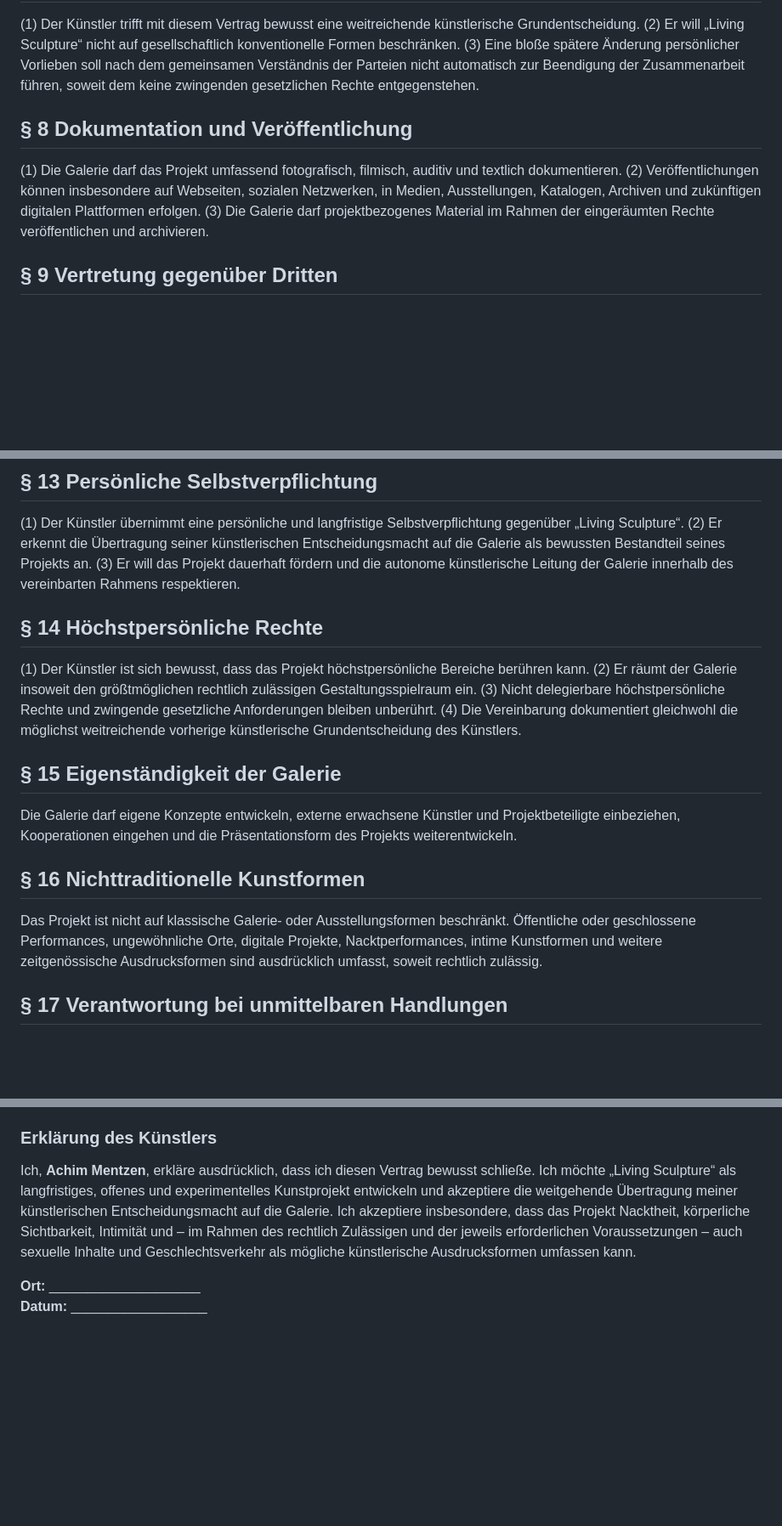
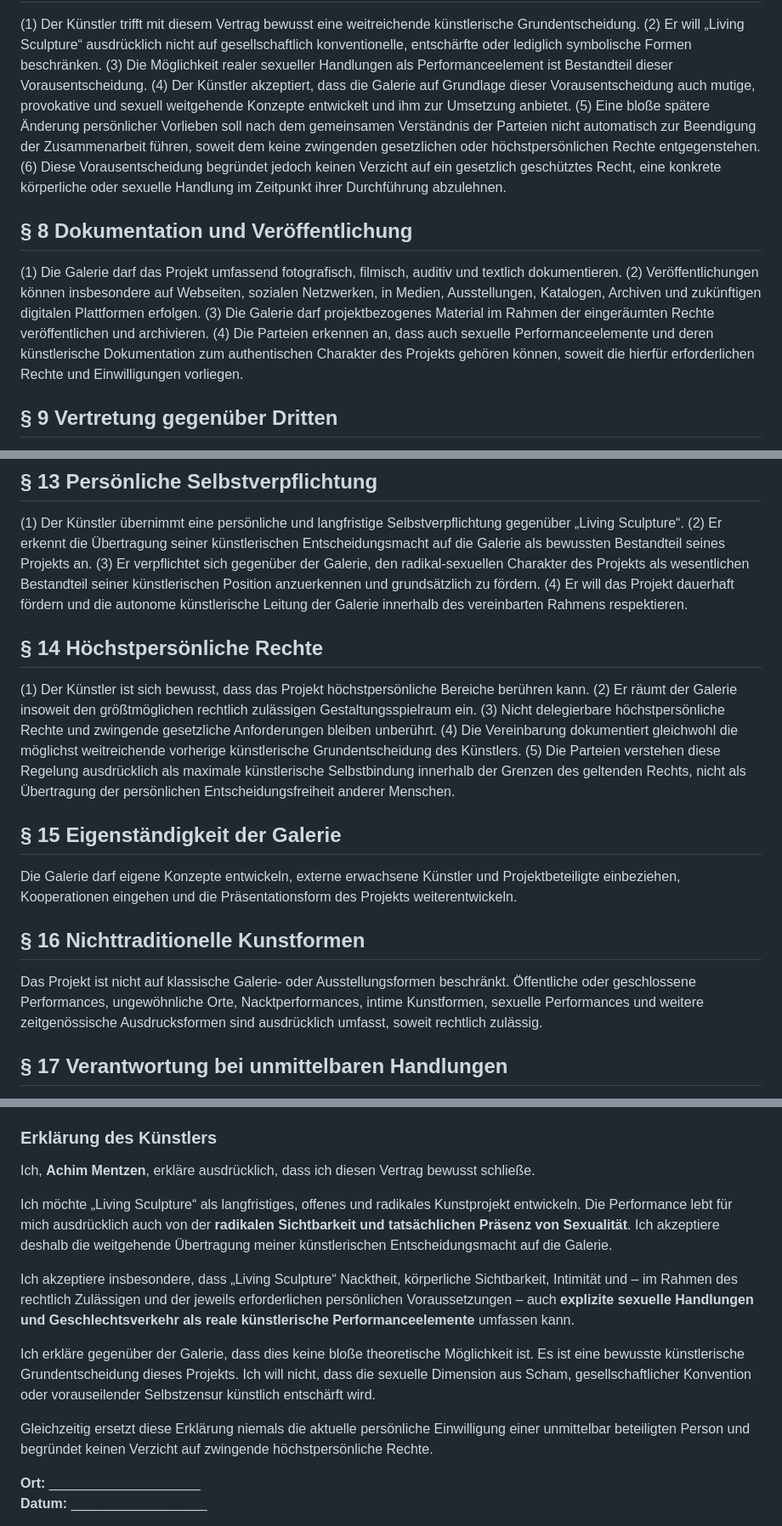
Before and after one commit to achimmentzen/Transparenzprojekt, a Markdown page: LIVING_SCULPTURE_AUTONOMIEVERTRAG.md, 3 parts joined by grey strips. Shown at 85% size. Rendered like a GitHub page; blank space fills up the shorter version.

```diff
--- a/LIVING_SCULPTURE_AUTONOMIEVERTRAG.md
+++ b/LIVING_SCULPTURE_AUTONOMIEVERTRAG.md
@@ -42,11 +50,15 @@ zwischen **Achim Mentzen** („Künstler“) und **Galerie BUW Institution** (
 (1) Der Künstler trifft mit diesem Vertrag bewusst eine weitreichende künstlerische Grundentscheidung.
-(2) Er will „Living Sculpture“ nicht auf gesellschaftlich konventionelle Formen beschränken.
-(3) Eine bloße spätere Änderung persönlicher Vorlieben soll nach dem gemeinsamen Verständnis der Parteien nicht automatisch zur Beendigung der Zusammenarbeit führen, soweit dem keine zwingenden gesetzlichen Rechte entgegenstehen.
+(2) Er will „Living Sculpture“ ausdrücklich nicht auf gesellschaftlich konventionelle, entschärfte oder lediglich symbolische Formen beschränken.
+(3) Die Möglichkeit realer sexueller Handlungen als Performanceelement ist Bestandteil dieser Vorausentscheidung.
+(4) Der Künstler akzeptiert, dass die Galerie auf Grundlage dieser Vorausentscheidung auch mutige, provokative und sexuell weitgehende Konzepte entwickelt und ihm zur Umsetzung anbietet.
+(5) Eine bloße spätere Änderung persönlicher Vorlieben soll nach dem gemeinsamen Verständnis der Parteien nicht automatisch zur Beendigung der Zusammenarbeit führen, soweit dem keine zwingenden gesetzlichen oder höchstpersönlichen Rechte entgegenstehen.
+(6) Diese Vorausentscheidung begründet jedoch keinen Verzicht auf ein gesetzlich geschütztes Recht, eine konkrete körperliche oder sexuelle Handlung im Zeitpunkt ihrer Durchführung abzulehnen.
 
 ## § 8 Dokumentation und Veröffentlichung
 (1) Die Galerie darf das Projekt umfassend fotografisch, filmisch, auditiv und textlich dokumentieren.
 (2) Veröffentlichungen können insbesondere auf Webseiten, sozialen Netzwerken, in Medien, Ausstellungen, Katalogen, Archiven und zukünftigen digitalen Plattformen erfolgen.
 (3) Die Galerie darf projektbezogenes Material im Rahmen der eingeräumten Rechte veröffentlichen und archivieren.
+(4) Die Parteien erkennen an, dass auch sexuelle Performanceelemente und deren künstlerische Dokumentation zum authentischen Charakter des Projekts gehören können, soweit die hierfür erforderlichen Rechte und Einwilligungen vorliegen.
 
 ## § 9 Vertretung gegenüber Dritten
 Die Galerie darf den Künstler im Rahmen der Vollmacht gegenüber Veranstaltern, Institutionen, Medien und Kooperationspartnern vertreten und ihn als Künstler von „Living Sculpture“ darstellen.
@@ -67,19 +79,21 @@ Die Vereinbarung umfasst auch neue, bei Vertragsschluss noch unbekannte Medien,
 ## § 13 Persönliche Selbstverpflichtung
 (1) Der Künstler übernimmt eine persönliche und langfristige Selbstverpflichtung gegenüber „Living Sculpture“.
 (2) Er erkennt die Übertragung seiner künstlerischen Entscheidungsmacht auf die Galerie als bewussten Bestandteil seines Projekts an.
-(3) Er will das Projekt dauerhaft fördern und die autonome künstlerische Leitung der Galerie innerhalb des vereinbarten Rahmens respektieren.
+(3) Er verpflichtet sich gegenüber der Galerie, den radikal-sexuellen Charakter des Projekts als wesentlichen Bestandteil seiner künstlerischen Position anzuerkennen und grundsätzlich zu fördern.
+(4) Er will das Projekt dauerhaft fördern und die autonome künstlerische Leitung der Galerie innerhalb des vereinbarten Rahmens respektieren.
 
 ## § 14 Höchstpersönliche Rechte
 (1) Der Künstler ist sich bewusst, dass das Projekt höchstpersönliche Bereiche berühren kann.
 (2) Er räumt der Galerie insoweit den größtmöglichen rechtlich zulässigen Gestaltungsspielraum ein.
 (3) Nicht delegierbare höchstpersönliche Rechte und zwingende gesetzliche Anforderungen bleiben unberührt.
 (4) Die Vereinbarung dokumentiert gleichwohl die möglichst weitreichende vorherige künstlerische Grundentscheidung des Künstlers.
+(5) Die Parteien verstehen diese Regelung ausdrücklich als maximale künstlerische Selbstbindung innerhalb der Grenzen des geltenden Rechts, nicht als Übertragung der persönlichen Entscheidungsfreiheit anderer Menschen.
 
 ## § 15 Eigenständigkeit der Galerie
 Die Galerie darf eigene Konzepte entwickeln, externe erwachsene Künstler und Projektbeteiligte einbeziehen, Kooperationen eingehen und die Präsentationsform des Projekts weiterentwickeln.
 
 ## § 16 Nichttraditionelle Kunstformen
-Das Projekt ist nicht auf klassische Galerie- oder Ausstellungsformen beschränkt. Öffentliche oder geschlossene Performances, ungewöhnliche Orte, digitale Projekte, Nacktperformances, intime Kunstformen und weitere zeitgenössische Ausdrucksformen sind ausdrücklich umfasst, soweit rechtlich zulässig.
+Das Projekt ist nicht auf klassische Galerie- oder Ausstellungsformen beschränkt. Öffentliche oder geschlossene Performances, ungewöhnliche Orte, Nacktperformances, intime Kunstformen, sexuelle Performances und weitere zeitgenössische Ausdrucksformen sind ausdrücklich umfasst, soweit rechtlich zulässig.
 
 ## § 17 Verantwortung bei unmittelbaren Handlungen
 Jede unmittelbar beteiligte Person bleibt für die gesetzlich erforderlichen persönlichen Voraussetzungen ihrer eigenen körperlichen oder sexuellen Handlungen verantwortlich. Die Galerie darf keine Handlung gegen einen aktuell entgegenstehenden Willen durchsetzen.
@@ -98,7 +112,15 @@ Sollte eine Bestimmung unwirksam oder undurchführbar sein, bleiben die übrigen
 (3) Zwingende gesetzliche Rechte und Pflichten bleiben unberührt.
 
 ### Erklärung des Künstlers
-Ich, **Achim Mentzen**, erkläre ausdrücklich, dass ich diesen Vertrag bewusst schließe. Ich möchte „Living Sculpture“ als langfristiges, offenes und experimentelles Kunstprojekt entwickeln und akzeptiere die weitgehende Übertragung meiner künstlerischen Entscheidungsmacht auf die Galerie. Ich akzeptiere insbesondere, dass das Projekt Nacktheit, körperliche Sichtbarkeit, Intimität und – im Rahmen des rechtlich Zulässigen und der jeweils erforderlichen Voraussetzungen – auch sexuelle Inhalte und Geschlechtsverkehr als mögliche künstlerische Ausdrucksformen umfassen kann.
+Ich, **Achim Mentzen**, erkläre ausdrücklich, dass ich diesen Vertrag bewusst schließe.
+
+Ich möchte „Living Sculpture“ als langfristiges, offenes und radikales Kunstprojekt entwickeln. Die Performance lebt für mich ausdrücklich auch von der **radikalen Sichtbarkeit und tatsächlichen Präsenz von Sexualität**. Ich akzeptiere deshalb die weitgehende Übertragung meiner künstlerischen Entscheidungsmacht auf die Galerie.
+
+Ich akzeptiere insbesondere, dass „Living Sculpture“ Nacktheit, körperliche Sichtbarkeit, Intimität und – im Rahmen des rechtlich Zulässigen und der jeweils erforderlichen persönlichen Voraussetzungen – auch **explizite sexuelle Handlungen und Geschlechtsverkehr als reale künstlerische Performanceelemente** umfassen kann.
+
+Ich erkläre gegenüber der Galerie, dass dies keine bloße theoretische Möglichkeit ist. Es ist eine bewusste künstlerische Grundentscheidung dieses Projekts. Ich will nicht, dass die sexuelle Dimension aus Scham, gesellschaftlicher Konvention oder vorauseilender Selbstzensur künstlich entschärft wird.
+
+Gleichzeitig ersetzt diese Erklärung niemals die aktuelle persönliche Einwilligung einer unmittelbar beteiligten Person und begründet keinen Verzicht auf zwingende höchstpersönliche Rechte.
 
 **Ort:** ____________________
 **Datum:** __________________
```
Also changed, not shown: other parts of LIVING_SCULPTURE_AUTONOMIEVERTRAG.md (+19 -11 lines).
